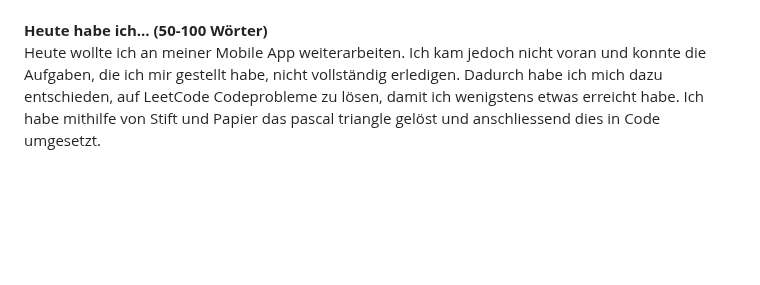
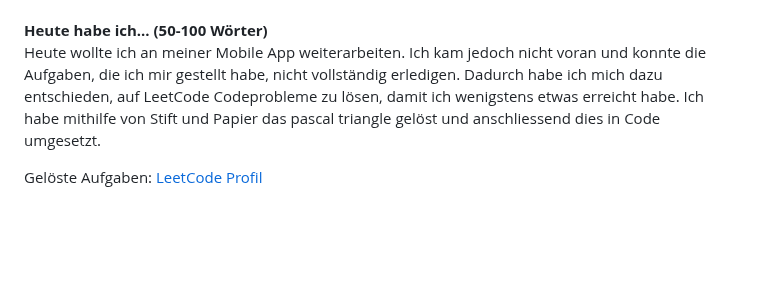
Before and after one commit to Fynn8962/Lern-Periode-11, a Markdown page: README.md, the part around the change. GitHub-like rendering; blank space fills up the shorter version.

```diff
--- a/README.md
+++ b/README.md
@@ -130,6 +130,8 @@ Das bisherige [Word-Prediction](https://github.com/Fynn8962/word_prediction_app)
 **Heute habe ich... (50-100 Wörter)**
 Heute wollte ich an meiner Mobile App weiterarbeiten. Ich kam jedoch nicht voran und konnte die Aufgaben, die ich mir gestellt habe, nicht vollständig erledigen. Dadurch habe ich mich dazu entschieden, auf LeetCode Codeprobleme zu lösen, damit ich wenigstens etwas erreicht habe. Ich habe mithilfe von Stift und Papier das pascal triangle gelöst und anschliessend dies in Code umgesetzt.
 
+Gelöste Aufgaben: [LeetCode Profil](https://leetcode.com/u/savty/)
+
 &nbsp;
 
 &nbsp;
```
